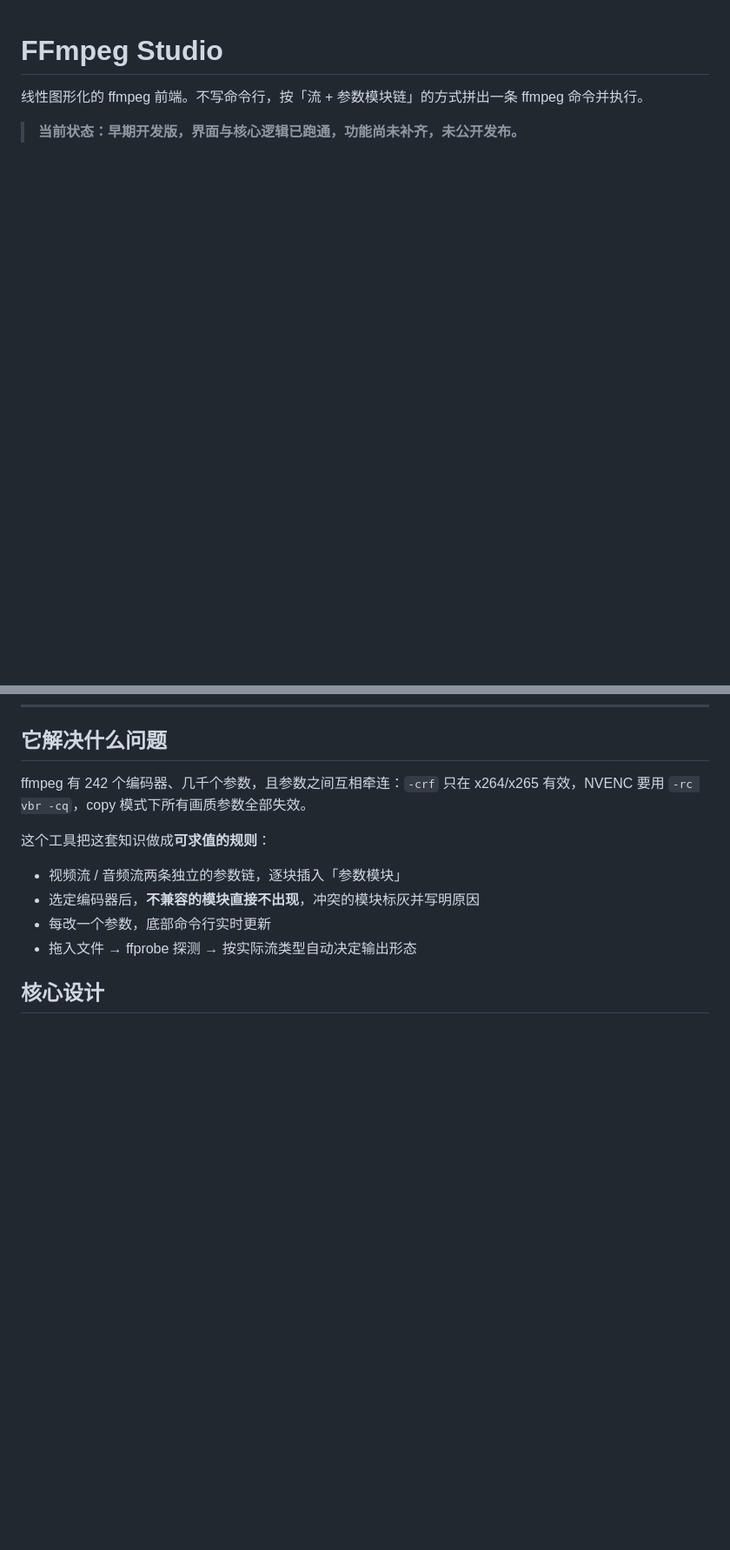
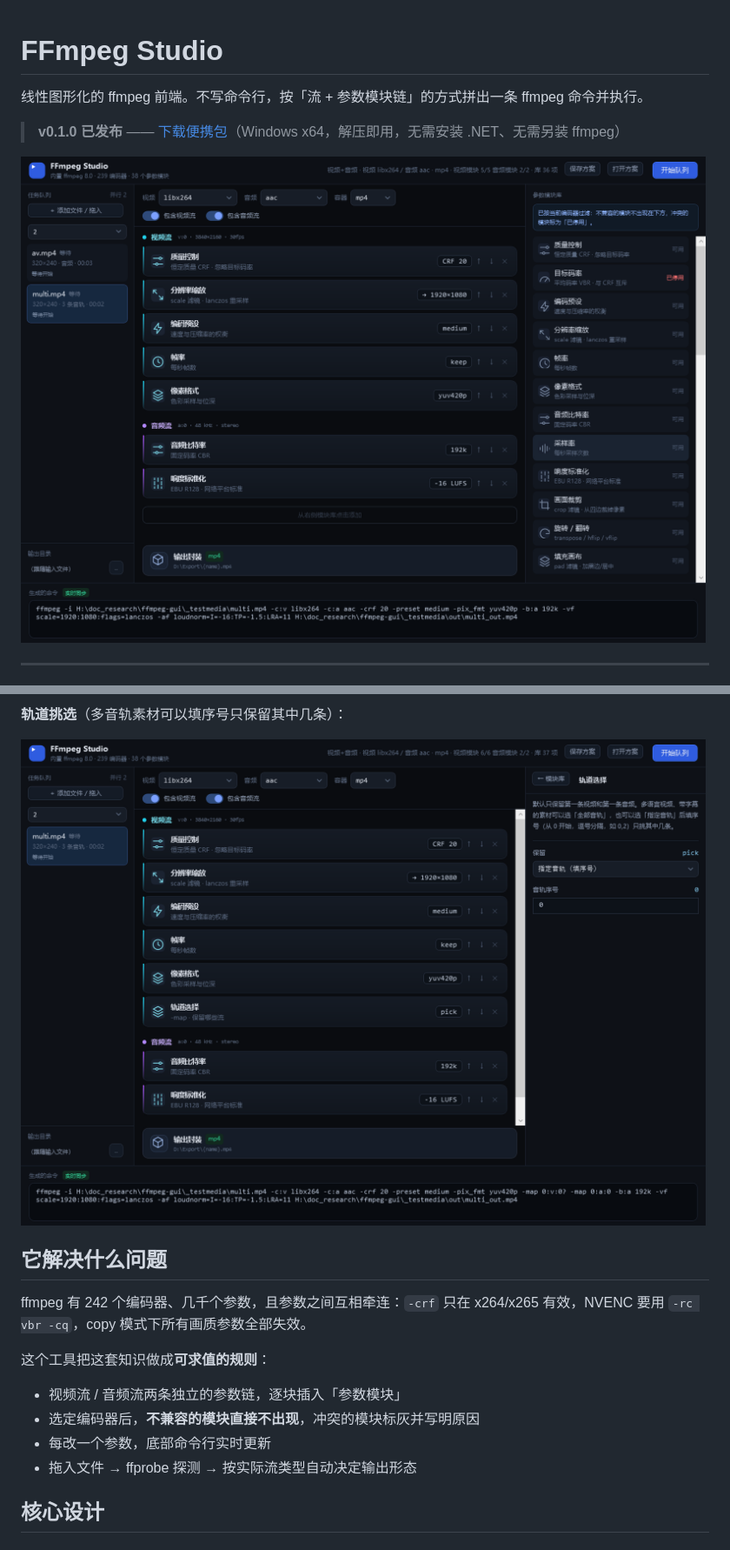
Before and after one commit to NaughtDZ/FFmpegStudio, a Markdown page: README.md, 2 parts joined by grey strips. Shown at 87% size. Rendered like a GitHub page; pictures changed too: docs/screenshot-main.png (added), docs/screenshot-tracks.png (added); blank space fills up the shorter version.

Commit message:
README 加软件截图
GitHub 页面上只有文字，看不出软件长什么样。补 4 张发布版截图：主界面、参数编辑、copy 模式下的兼容性联动、多音轨挑选。

```diff
--- a/README.md
+++ b/README.md
@@ -2,6 +2,8 @@
 
 线性图形化的 ffmpeg 前端。不写命令行，按「流 + 参数模块链」的方式拼出一条 ffmpeg 命令并执行。
 
-> **当前状态：早期开发版，界面与核心逻辑已跑通，功能尚未补齐，未公开发布。**
+> **v0.1.0 已发布** —— [下载便携包](https://github.com/NaughtDZ/FFmpegStudio/releases/tag/V0.1.0)（Windows x64，解压即用，无需安装 .NET、无需另装 ffmpeg）
+
+![主界面](docs/screenshot-main.png)
 
 ---
@@ -8,3 +24,6 @@
+**轨道挑选**（多音轨素材可以填序号只保留其中几条）：
+
+![轨道选择](docs/screenshot-tracks.png)
 
 ## 它解决什么问题
 
```
Also changed, not shown: other parts of README.md (+14 -0 lines), docs/release-v0.1.0.png (added), docs/screenshot-copy.png (added), docs/screenshot-edit.png (added), 1 other file.
